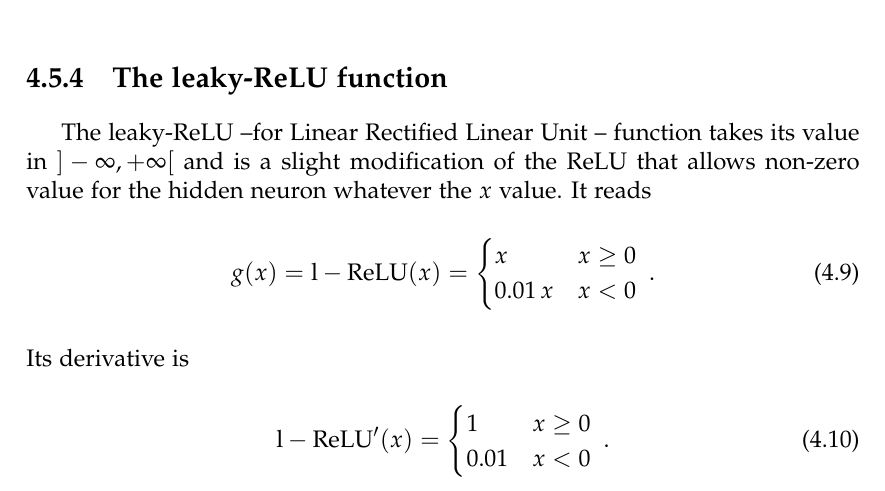
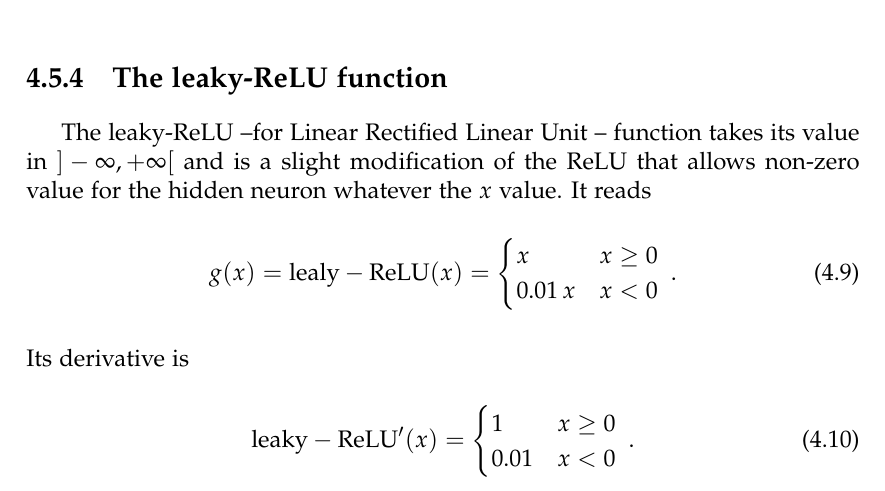
Before and after one commit to tomepel/Technical_Book_DL, a LaTeX thesis (White_book.tex, which reads chapter1.tex): part of page 18 of 106, cut so that both start at the same text. Compiled offline with pdfLaTeX.

Commit message:
Update chapter1.tex

```diff
--- a/chapter1.tex
+++ b/chapter1.tex
@@ -240,14 +240,14 @@ This activation function is the most extensively used nowadays. Two of its more
 
 The leaky-ReLU --for Linear Rectified Linear Unit -- function takes its value in $]-\infty,+\infty[$ and is a slight modification of the ReLU that allows non-zero value for the hidden neuron whatever the $x$ value. It reads
 \begin{align}
-g(x)&={\rm l-ReLU}(x)=\begin{cases}
+g(x)&={\rm lealy-ReLU}(x)=\begin{cases}
       x & x\geq 0 \\
       0.01\,x & x<0
    \end{cases}\;.
 \end{align}
 Its derivative is
 \begin{align}
-{\rm l-ReLU}'(x)&=\begin{cases}
+{\rm leaky-ReLU}'(x)&=\begin{cases}
       1 & x\geq 0 \\
       0.01 & x<0
    \end{cases}\;.
```
